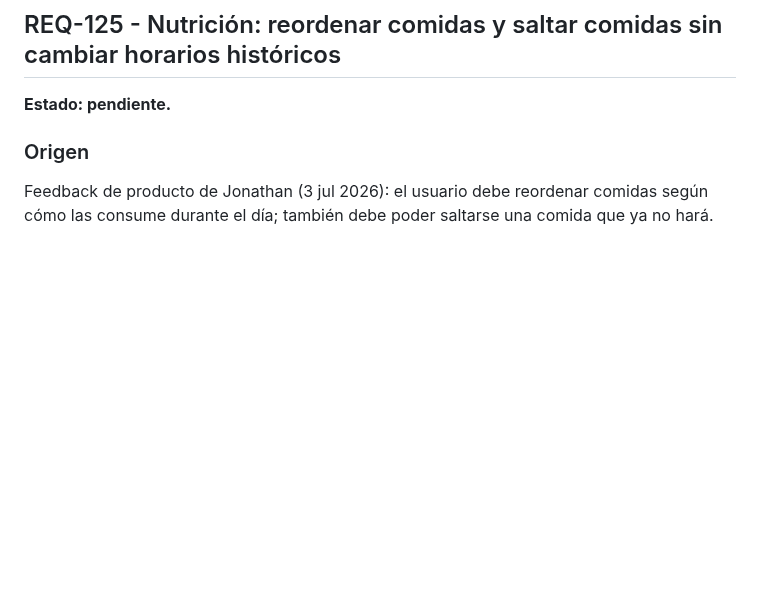
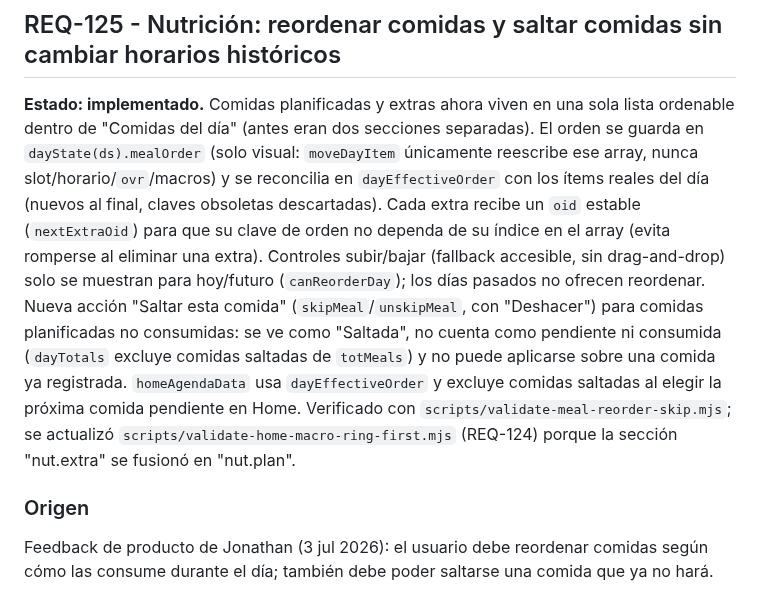
Before and after one commit to jlazoirus/Fitbud, a Markdown page: REQUIREMENTS.md, the part around the change. Drawn GitHub-style; blank space fills up the shorter version.

Commit message:
REQ-125: marcar como implementado en REQUIREMENTS.md

```diff
--- a/REQUIREMENTS.md
+++ b/REQUIREMENTS.md
@@ -1901,7 +1901,7 @@ Home y Nutrición deben abrir con el anillo/resumen de macros, más compacto si
 
 ## REQ-125 - Nutrición: reordenar comidas y saltar comidas sin cambiar horarios históricos
 
-**Estado: pendiente.**
+**Estado: implementado.** Comidas planificadas y extras ahora viven en una sola lista ordenable dentro de "Comidas del día" (antes eran dos secciones separadas). El orden se guarda en `dayState(ds).mealOrder` (solo visual: `moveDayItem` únicamente reescribe ese array, nunca slot/horario/`ovr`/macros) y se reconcilia en `dayEffectiveOrder` con los ítems reales del día (nuevos al final, claves obsoletas descartadas). Cada extra recibe un `oid` estable (`nextExtraOid`) para que su clave de orden no dependa de su índice en el array (evita romperse al eliminar una extra). Controles subir/bajar (fallback accesible, sin drag-and-drop) solo se muestran para hoy/futuro (`canReorderDay`); los días pasados no ofrecen reordenar. Nueva acción "Saltar esta comida" (`skipMeal`/`unskipMeal`, con "Deshacer") para comidas planificadas no consumidas: se ve como "Saltada", no cuenta como pendiente ni consumida (`dayTotals` excluye comidas saltadas de `totMeals`) y no puede aplicarse sobre una comida ya registrada. `homeAgendaData` usa `dayEffectiveOrder` y excluye comidas saltadas al elegir la próxima comida pendiente en Home. Verificado con `scripts/validate-meal-reorder-skip.mjs`; se actualizó `scripts/validate-home-macro-ring-first.mjs` (REQ-124) porque la sección "nut.extra" se fusionó en "nut.plan".
 
 ### Origen
 
```
